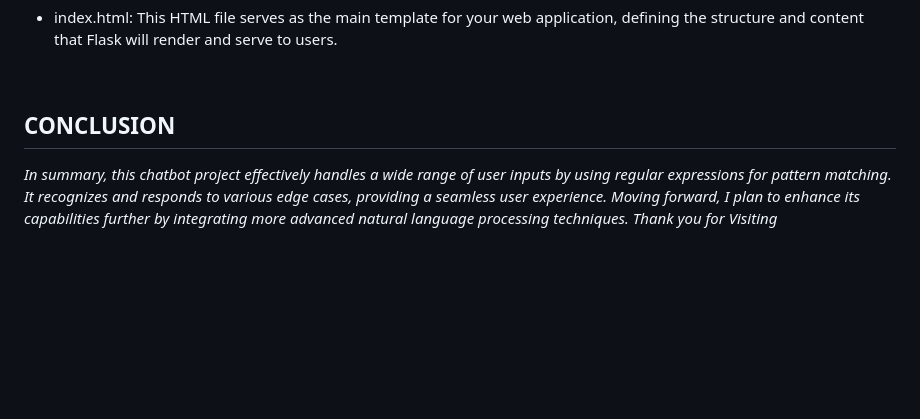
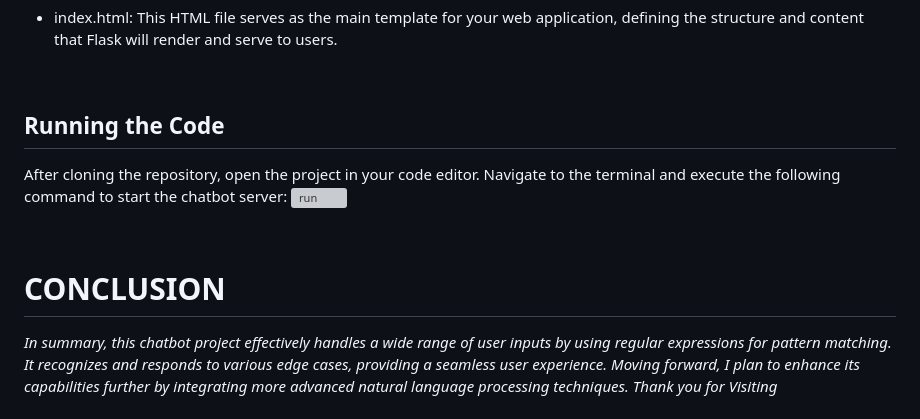
Before and after one commit to FlyingManya/AspireNex-ChatBot, a Markdown page: README.md, the part around one of its changes. Drawn GitHub-style; blank space fills up the shorter version; grey boxes are pictures that could not be loaded.

```diff
--- a/README.md
+++ b/README.md
@@ -106,7 +106,14 @@ This chatbot is built using Flask and Python, and it leverages regular expressio
 
 <br>
 
-## CONCLUSION
+## Running the Code
+After cloning the repository, open the project in your code editor.
+Navigate to the terminal and execute the following command to start the chatbot server:
+![run](https://github.com/FlyingManya/AspireNex-ChatBot/assets/98754211/8baaf98f-ddcd-411e-86ec-cfabe9797595)
+
+<br>
+
+# CONCLUSION
 *In summary, this chatbot project effectively handles a wide range of user inputs by using regular expressions for pattern matching. It recognizes and responds to various edge cases, providing a seamless user experience.
 Moving forward, I plan to enhance its capabilities further by integrating more advanced natural language processing techniques.
 Thank you for Visiting*
```
Also changed, not shown: other parts of README.md (+2 -2 lines).
